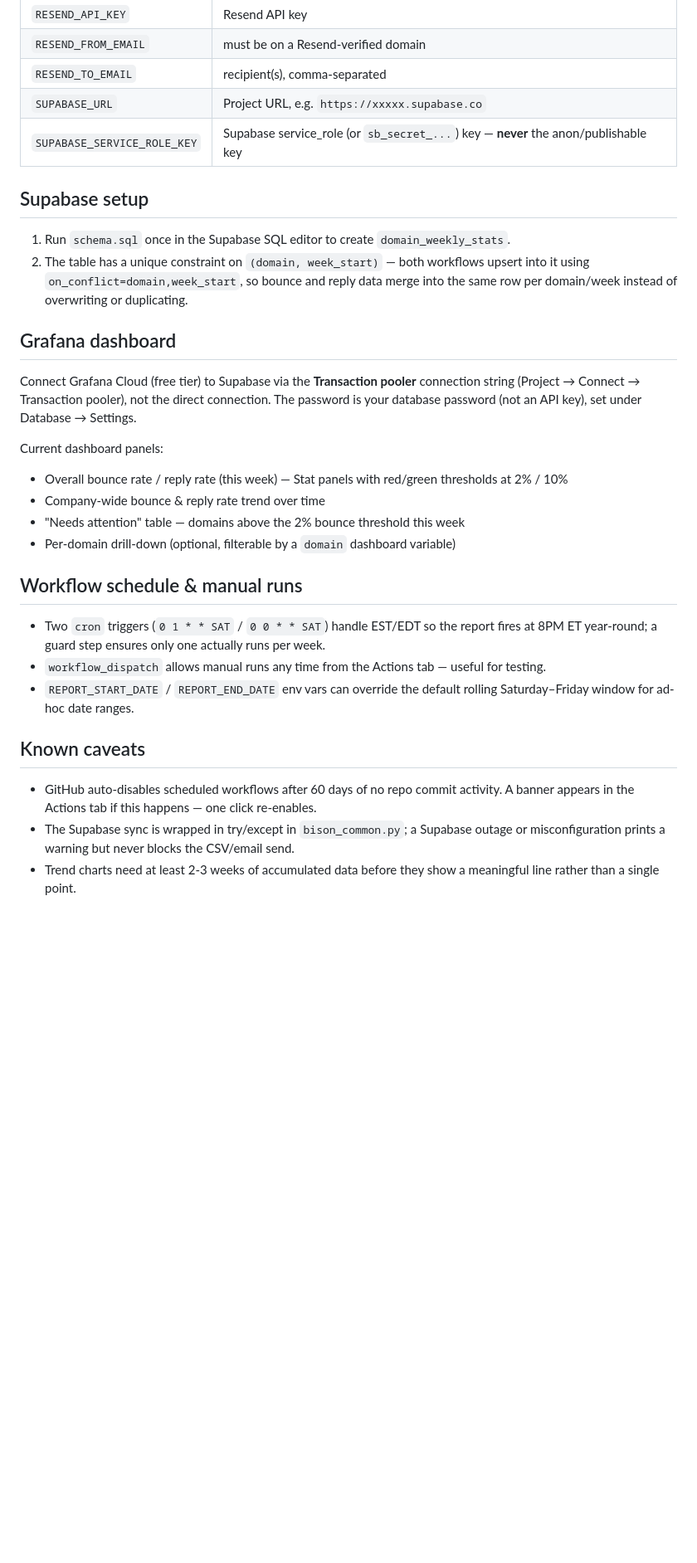
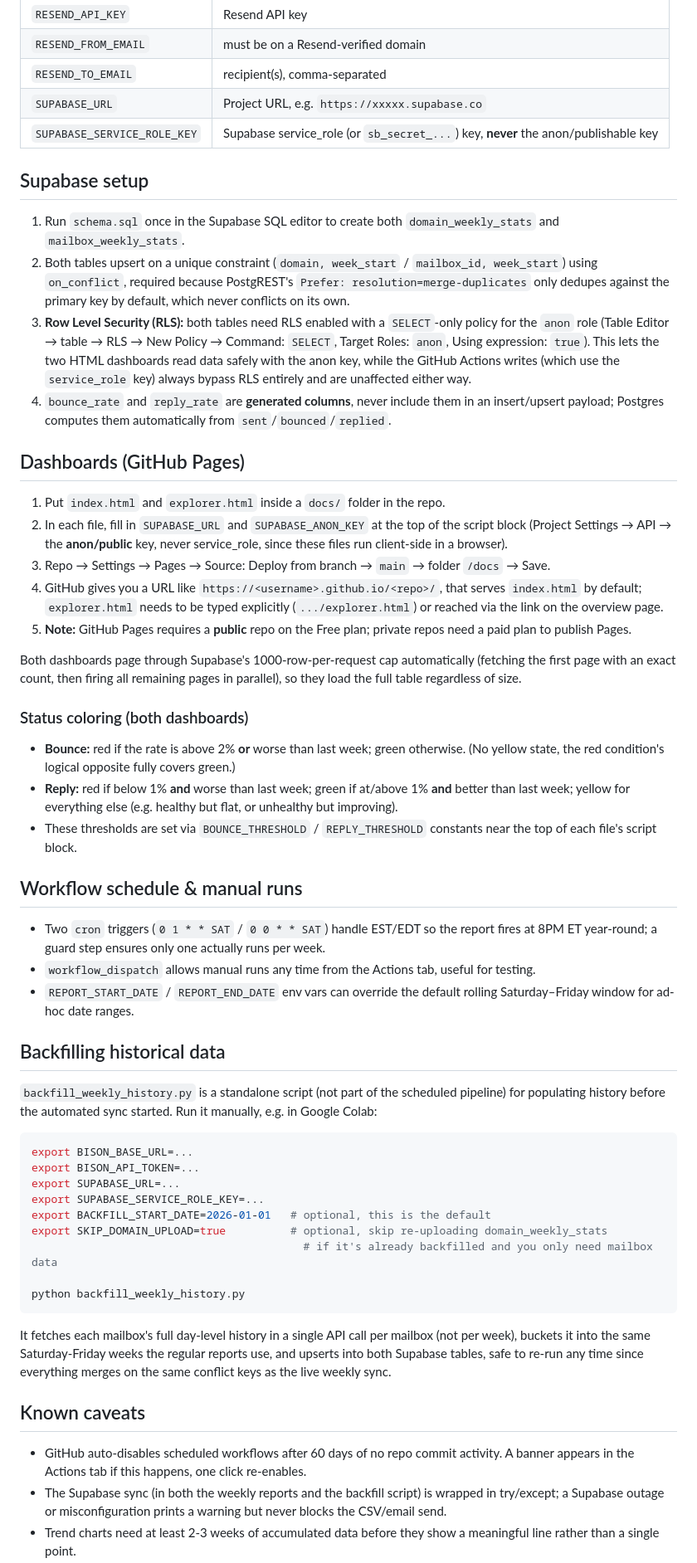
Before and after one commit to vinit-gtme/bison-reports, a Markdown page: README.md, the part around one of its changes. Shown at 83% size. GitHub-like rendering; blank space fills up the shorter version.

````diff
--- a/README.md
+++ b/README.md
@@ -45,31 +53,57 @@ Settings → Secrets and variables → Actions → **Repository secrets**:
 | `RESEND_FROM_EMAIL` | must be on a Resend-verified domain |
 | `RESEND_TO_EMAIL` | recipient(s), comma-separated |
 | `SUPABASE_URL` | Project URL, e.g. `https://xxxxx.supabase.co` |
-| `SUPABASE_SERVICE_ROLE_KEY` | Supabase service_role (or `sb_secret_...`) key — **never** the anon/publishable key |
+| `SUPABASE_SERVICE_ROLE_KEY` | Supabase service_role (or `sb_secret_...`) key, **never** the anon/publishable key |
 
 ## Supabase setup
 
-1. Run `schema.sql` once in the Supabase SQL editor to create `domain_weekly_stats`.
-2. The table has a unique constraint on `(domain, week_start)` — both workflows upsert into it using `on_conflict=domain,week_start`, so bounce and reply data merge into the same row per domain/week instead of overwriting or duplicating.
+1. Run `schema.sql` once in the Supabase SQL editor to create both `domain_weekly_stats` and `mailbox_weekly_stats`.
+2. Both tables upsert on a unique constraint (`domain, week_start` / `mailbox_id, week_start`) using `on_conflict`, required because PostgREST's `Prefer: resolution=merge-duplicates` only dedupes against the primary key by default, which never conflicts on its own.
+3. **Row Level Security (RLS):** both tables need RLS enabled with a `SELECT`-only policy for the `anon` role (Table Editor → table → RLS → New Policy → Command: `SELECT`, Target Roles: `anon`, Using expression: `true`). This lets the two HTML dashboards read data safely with the anon key, while the GitHub Actions writes (which use the `service_role` key) always bypass RLS entirely and are unaffected either way.
+4. `bounce_rate` and `reply_rate` are **generated columns**, never include them in an insert/upsert payload; Postgres computes them automatically from `sent`/`bounced`/`replied`.
 
-## Grafana dashboard
+## Dashboards (GitHub Pages)
 
-Connect Grafana Cloud (free tier) to Supabase via the **Transaction pooler** connection string (Project → Connect → Transaction pooler), not the direct connection. The password is your database password (not an API key), set under Database → Settings.
+1. Put `index.html` and `explorer.html` inside a `docs/` folder in the repo.
+2. In each file, fill in `SUPABASE_URL` and `SUPABASE_ANON_KEY` at the top of the script block (Project Settings → API → the **anon/public** key, never service_role, since these files run client-side in a browser).
+3. Repo → Settings → Pages → Source: Deploy from branch → `main` → folder `/docs` → Save.
+4. GitHub gives you a URL like `https://<username>.github.io/<repo>/`, that serves `index.html` by default; `explorer.html` needs to be typed explicitly (`.../explorer.html`) or reached via the link on the overview page.
+5. **Note:** GitHub Pages requires a **public** repo on the Free plan; private repos need a paid plan to publish Pages.
 
-Current dashboard panels:
-- Overall bounce rate / reply rate (this week) — Stat panels with red/green thresholds at 2% / 10%
-- Company-wide bounce & reply rate trend over time
-- "Needs attention" table — domains above the 2% bounce threshold this week
-- Per-domain drill-down (optional, filterable by a `domain` dashboard variable)
+Both dashboards page through Supabase's 1000-row-per-request cap automatically (fetching the first page with an exact count, then firing all remaining pages in parallel), so they load the full table regardless of size.
+
+### Status coloring (both dashboards)
+
+- **Bounce:** red if the rate is above 2% **or** worse than last week; green otherwise. (No yellow state, the red condition's logical opposite fully covers green.)
+- **Reply:** red if below 1% **and** worse than last week; green if at/above 1% **and** better than last week; yellow for everything else (e.g. healthy but flat, or unhealthy but improving).
+- These thresholds are set via `BOUNCE_THRESHOLD` / `REPLY_THRESHOLD` constants near the top of each file's script block.
 
 ## Workflow schedule & manual runs
 
 - Two `cron` triggers (`0 1 * * SAT` / `0 0 * * SAT`) handle EST/EDT so the report fires at 8PM ET year-round; a guard step ensures only one actually runs per week.
-- `workflow_dispatch` allows manual runs any time from the Actions tab — useful for testing.
+- `workflow_dispatch` allows manual runs any time from the Actions tab, useful for testing.
 - `REPORT_START_DATE` / `REPORT_END_DATE` env vars can override the default rolling Saturday–Friday window for ad-hoc date ranges.
+
+## Backfilling historical data
+
+`backfill_weekly_history.py` is a standalone script (not part of the scheduled pipeline) for populating history before the automated sync started. Run it manually, e.g. in Google Colab:
+
+```bash
+export BISON_BASE_URL=...
+export BISON_API_TOKEN=...
+export SUPABASE_URL=...
+export SUPABASE_SERVICE_ROLE_KEY=...
+export BACKFILL_START_DATE=2026-01-01   # optional, this is the default
+export SKIP_DOMAIN_UPLOAD=true          # optional, skip re-uploading domain_weekly_stats
+                                          # if it's already backfilled and you only need mailbox data
+
+python backfill_weekly_history.py
+```
+
+It fetches each mailbox's full day-level history in a single API call per mailbox (not per week), buckets it into the same Saturday-Friday weeks the regular reports use, and upserts into both Supabase tables, safe to re-run any time since everything merges on the same conflict keys as the live weekly sync.
 
 ## Known caveats
 
-- GitHub auto-disables scheduled workflows after 60 days of no repo commit activity. A banner appears in the Actions tab if this happens — one click re-enables.
-- The Supabase sync is wrapped in try/except in `bison_common.py`; a Supabase outage or misconfiguration prints a warning but never blocks the CSV/email send.
+- GitHub auto-disables scheduled workflows after 60 days of no repo commit activity. A banner appears in the Actions tab if this happens, one click re-enables.
+- The Supabase sync (in both the weekly reports and the backfill script) is wrapped in try/except; a Supabase outage or misconfiguration prints a warning but never blocks the CSV/email send.
 - Trend charts need at least 2-3 weeks of accumulated data before they show a meaningful line rather than a single point.
````
Also changed, not shown: other parts of README.md (+26 -10 lines).
